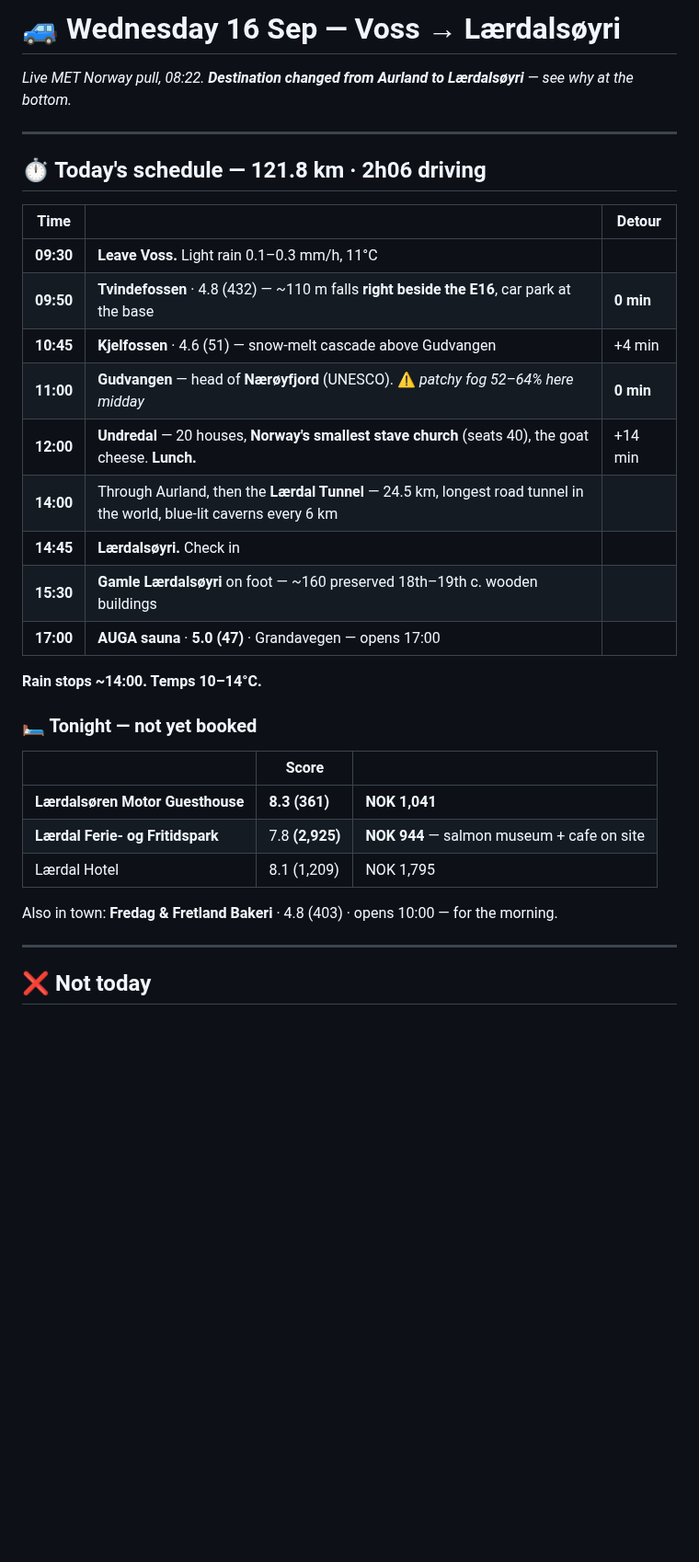
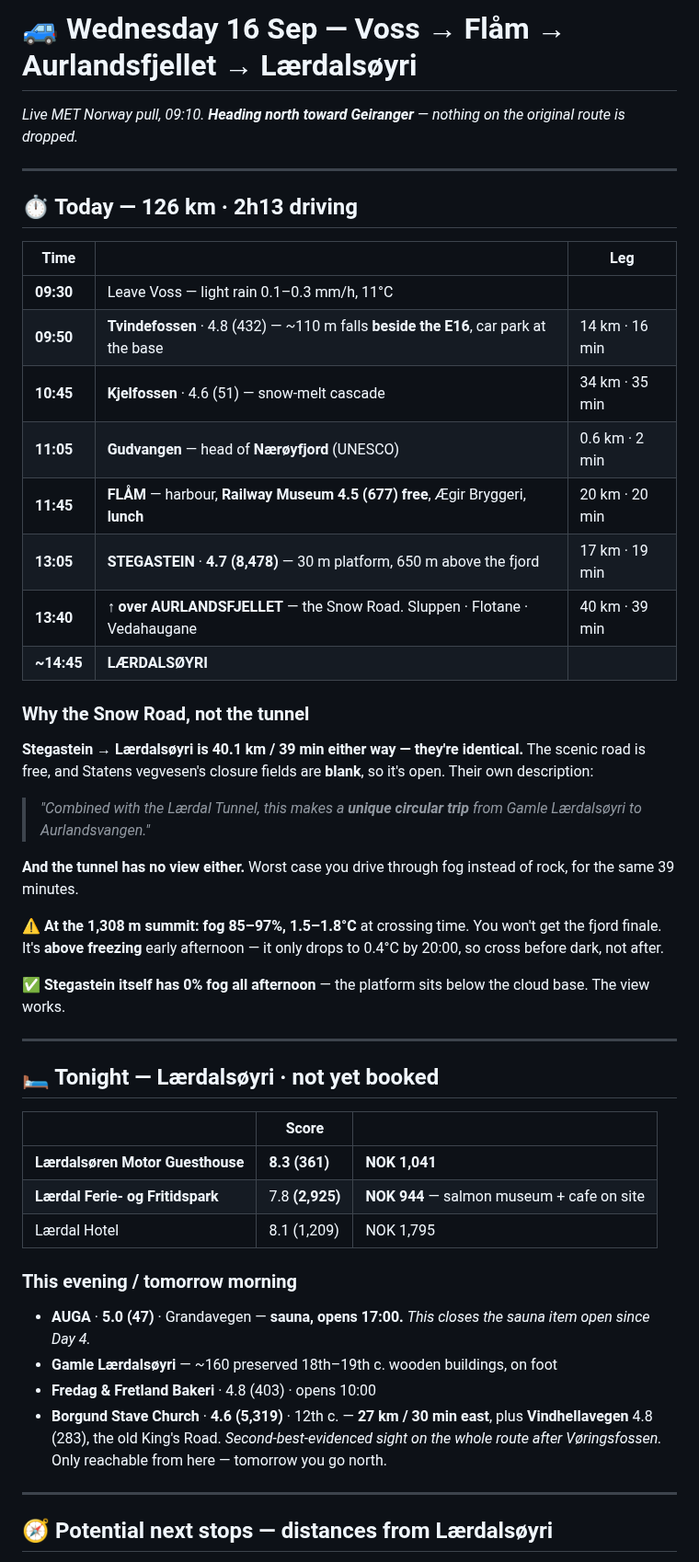
Before and after one commit to YellowViking/sabbatical-2026, a Markdown page: memory/wednesday-voss-aurland.md, the part around one of its changes. Shown at 92% size. Rendered like a GitHub page; blank space fills up the shorter version.

```diff
--- a/memory/wednesday-voss-aurland.md
+++ b/memory/wednesday-voss-aurland.md
@@ -1,26 +1,37 @@
-# 🚙 Wednesday 16 Sep — Voss → Lærdalsøyri
+# 🚙 Wednesday 16 Sep — Voss → Flåm → Aurlandsfjellet → Lærdalsøyri
 
-*Live MET Norway pull, 08:22. **Destination changed from Aurland to Lærdalsøyri** — see why at the bottom.*
+*Live MET Norway pull, 09:10. **Heading north toward Geiranger** — nothing on the original route is dropped.*
 
 ---
 
-## ⏱ Today's schedule — 121.8 km · 2h06 driving
+## ⏱ Today — 126 km · 2h13 driving
 
-| Time | | Detour |
+| Time | | Leg |
 |---|---|---|
-| **09:30** | **Leave Voss.** Light rain 0.1–0.3 mm/h, 11°C | |
-| **09:50** | **Tvindefossen** · 4.8 (432) — ~110 m falls **right beside the E16**, car park at the base | **0 min** |
-| **10:45** | **Kjelfossen** · 4.6 (51) — snow-melt cascade above Gudvangen | +4 min |
-| **11:00** | **Gudvangen** — head of **Nærøyfjord** (UNESCO). ⚠️ *patchy fog 52–64% here midday* | **0 min** |
-| **12:00** | **Undredal** — 20 houses, **Norway's smallest stave church** (seats 40), the goat cheese. **Lunch.** | +14 min |
-| **14:00** | Through Aurland, then the **Lærdal Tunnel** — 24.5 km, longest road tunnel in the world, blue-lit caverns every 6 km | |
-| **14:45** | **Lærdalsøyri.** Check in | |
-| **15:30** | **Gamle Lærdalsøyri** on foot — ~160 preserved 18th–19th c. wooden buildings | |
-| **17:00** | **AUGA sauna** · **5.0 (47)** · Grandavegen — opens 17:00 | |
+| **09:30** | Leave Voss — light rain 0.1–0.3 mm/h, 11°C | |
+| **09:50** | **Tvindefossen** · 4.8 (432) — ~110 m falls **beside the E16**, car park at the base | 14 km · 16 min |
+| **10:45** | **Kjelfossen** · 4.6 (51) — snow-melt cascade | 34 km · 35 min |
+| **11:05** | **Gudvangen** — head of **Nærøyfjord** (UNESCO) | 0.6 km · 2 min |
+| **11:45** | **FLÅM** — harbour, **Railway Museum 4.5 (677) free**, Ægir Bryggeri, **lunch** | 20 km · 20 min |
+| **13:05** | **STEGASTEIN** · **4.7 (8,478)** — 30 m platform, 650 m above the fjord | 17 km · 19 min |
+| **13:40** | **↑ over AURLANDSFJELLET** — the Snow Road. Sluppen · Flotane · Vedahaugane | 40 km · 39 min |
+| **~14:45** | **LÆRDALSØYRI** | |
 
-**Rain stops ~14:00. Temps 10–14°C.**
+### Why the Snow Road, not the tunnel
 
-### 🛏 Tonight — not yet booked
+**Stegastein → Lærdalsøyri is 40.1 km / 39 min either way — they're identical.** The scenic road is free, and Statens vegvesen's closure fields are **blank**, so it's open. Their own description:
+
+> *"Combined with the Lærdal Tunnel, this makes a **unique circular trip** from Gamle Lærdalsøyri to Aurlandsvangen."*
+
+**And the tunnel has no view either.** Worst case you drive through fog instead of rock, for the same 39 minutes.
+
+⚠️ **At the 1,308 m summit: fog 85–97%, 1.5–1.8°C** at crossing time. You won't get the fjord finale. It's **above freezing** early afternoon — it only drops to 0.4°C by 20:00, so cross before dark, not after.
+
+✅ **Stegastein itself has 0% fog all afternoon** — the platform sits below the cloud base. The view works.
+
+---
+
+## 🛏 Tonight — Lærdalsøyri · not yet booked
 
 | | Score | |
 |---|---|---|
@@ -28,9 +39,14 @@
 | **Lærdal Ferie- og Fritidspark** | 7.8 **(2,925)** | **NOK 944** — salmon museum + cafe on site |
 | Lærdal Hotel | 8.1 (1,209) | NOK 1,795 |
 
-Also in town: **Fredag & Fretland Bakeri** · 4.8 (403) · opens 10:00 — for the morning.
+### This evening / tomorrow morning
+
+- **AUGA** · **5.0 (47)** · Grandavegen — **sauna, opens 17:00.** *This closes the sauna item open since Day 4.*
+- **Gamle Lærdalsøyri** — ~160 preserved 18th–19th c. wooden buildings, on foot
+- **Fredag & Fretland Bakeri** · 4.8 (403) · opens 10:00
+- **Borgund Stave Church** · **4.6 (5,319)** · 12th c. — **27 km / 30 min east**, plus **Vindhellavegen** 4.8 (283), the old King's Road. *Second-best-evidenced sight on the whole route after Vøringsfossen.* Only reachable from here — tomorrow you go north.
 
 ---
 
-## ❌ Not today
+## 🧭 Potential next stops — distances from Lærdalsøyri
 
```
Also changed, not shown: other parts of memory/wednesday-voss-aurland.md (+26 -36 lines).
